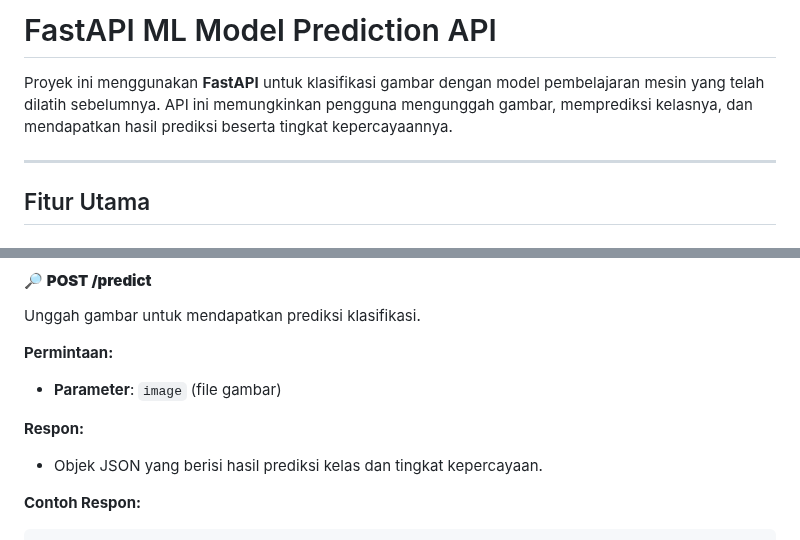
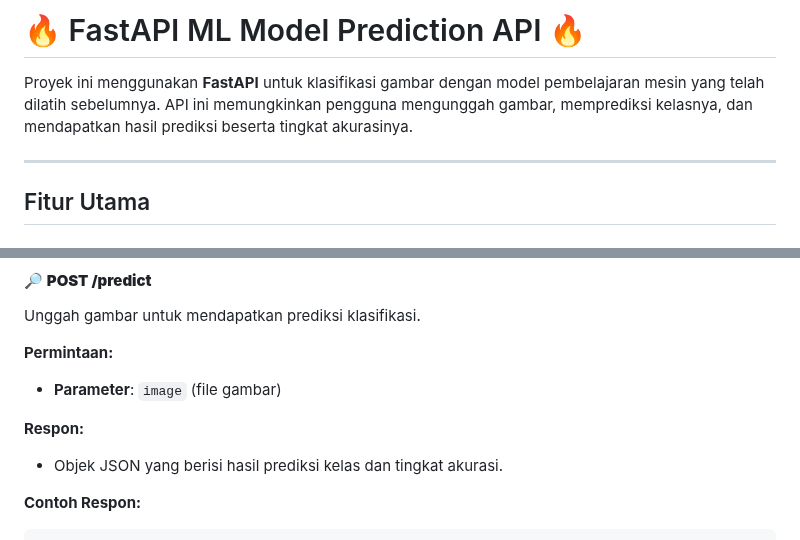
Before and after one commit to taufik234/UAP-Machine-Learning, a Markdown page: FastApi APP.md, 2 parts joined by grey strips. GitHub-like rendering.

````diff
--- a/FastApi APP.md
+++ b/FastApi APP.md
@@ -1,6 +1,6 @@
-# FastAPI ML Model Prediction API
+# 🔥 FastAPI ML Model Prediction API 🔥
 
-Proyek ini menggunakan **FastAPI** untuk klasifikasi gambar dengan model pembelajaran mesin yang telah dilatih sebelumnya. API ini memungkinkan pengguna mengunggah gambar, memprediksi kelasnya, dan mendapatkan hasil prediksi beserta tingkat kepercayaannya.
+Proyek ini menggunakan **FastAPI** untuk klasifikasi gambar dengan model pembelajaran mesin yang telah dilatih sebelumnya. API ini memungkinkan pengguna mengunggah gambar, memprediksi kelasnya, dan mendapatkan hasil prediksi beserta tingkat akurasinya.
 
 ---
 
@@ -74,7 +74,7 @@ Unggah gambar untuk mendapatkan prediksi klasifikasi.
 - **Parameter**: `image` (file gambar)
 
 **Respon:**
-- Objek JSON yang berisi hasil prediksi kelas dan tingkat kepercayaan.
+- Objek JSON yang berisi hasil prediksi kelas dan tingkat akurasi.
 
 **Contoh Respon:**
 ```json
````
